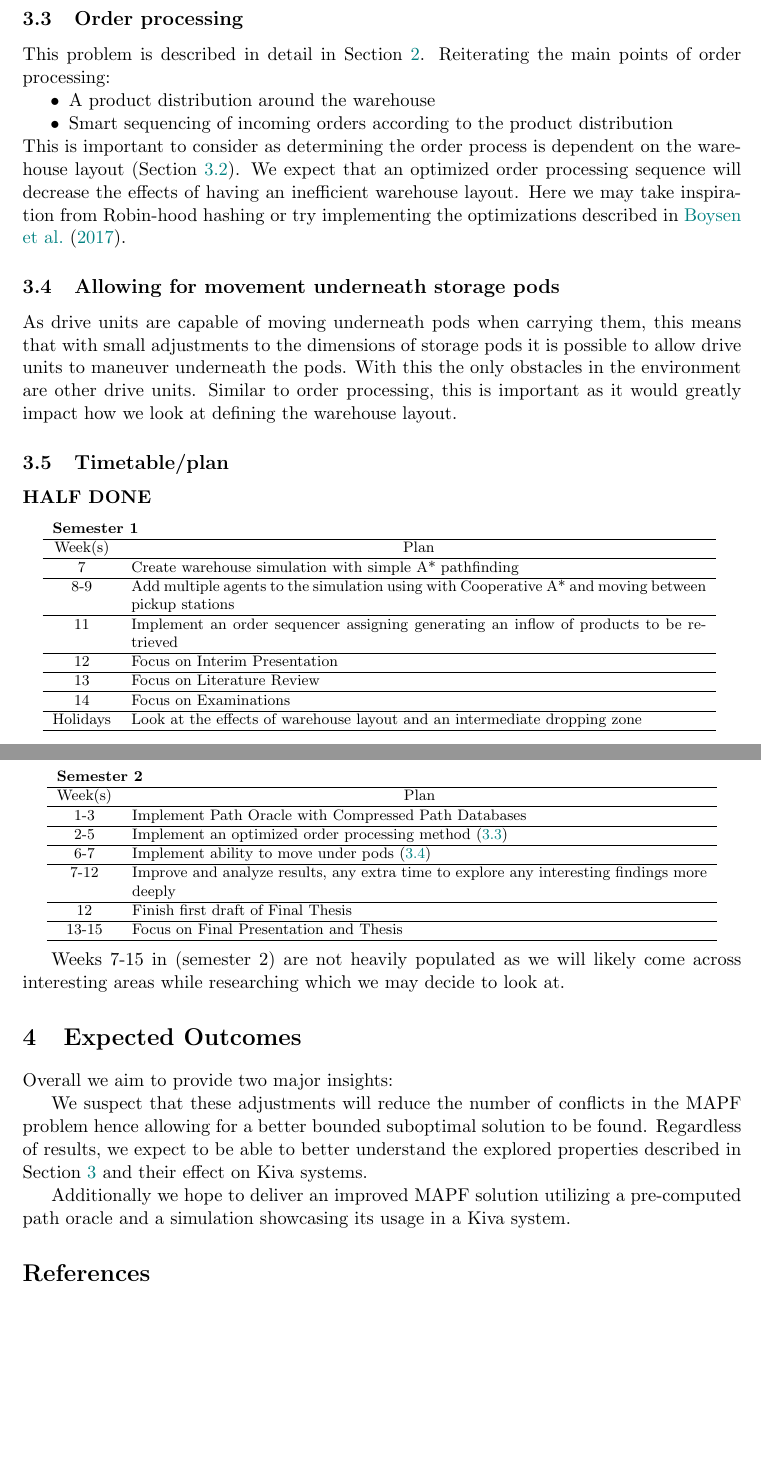
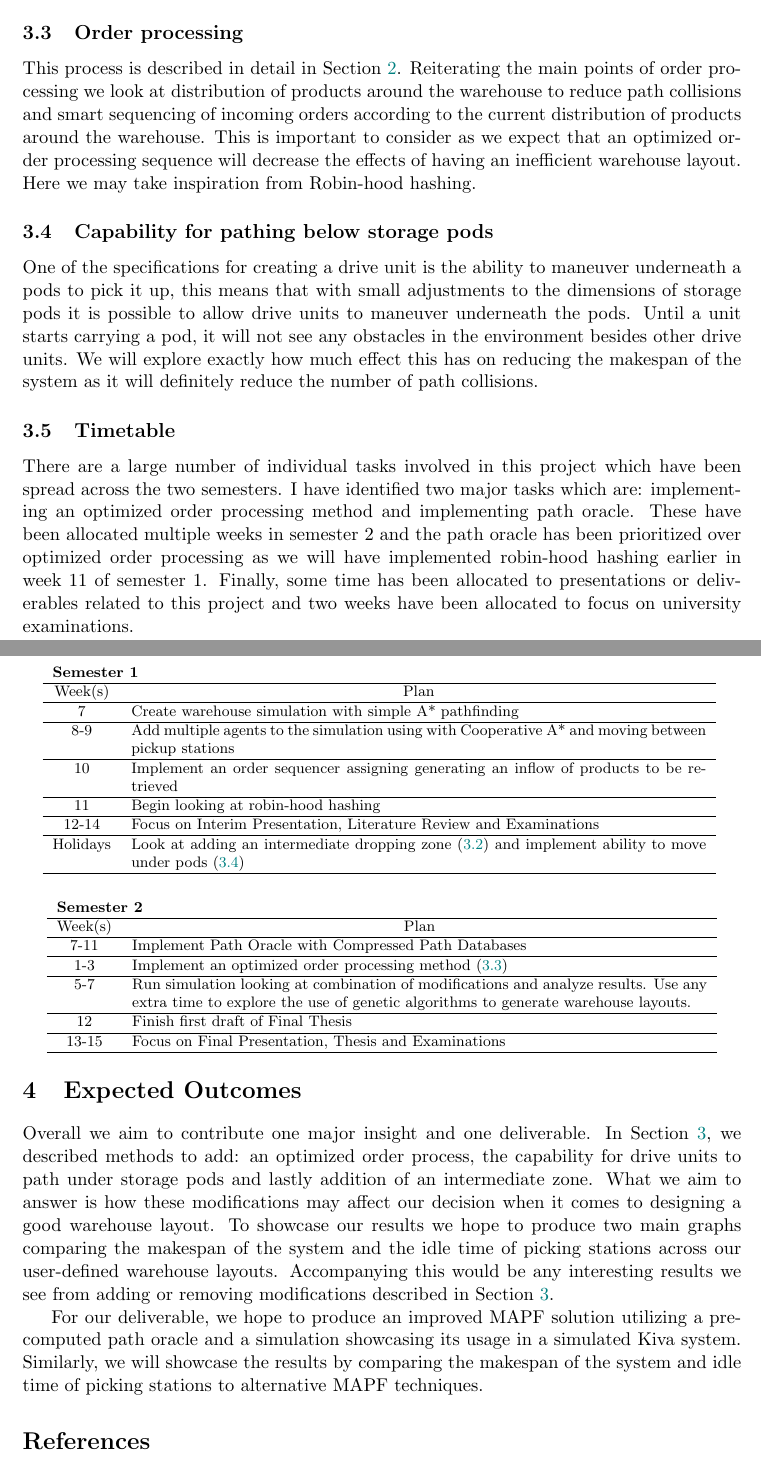
Before and after one commit to VikingDai/Honours-MAPF, a LaTeX paper (Documents/Research Proposal/ResearchProposal.tex): two parts of pages 6 and 7 of 8, joined at a grey line, cut so that both start at the same text, the shorter picture padded with empty space. Compiled offline with pdfLaTeX.

Commit message:
Second draft, first rewording and finished all sections

```diff
--- a/Documents/Research Proposal/ResearchProposal.tex
+++ b/Documents/Research Proposal/ResearchProposal.tex
@@ -211,21 +214,16 @@ Usually the picking station is positioned on one side of the warehouse and the p
 
 \subsection{Order processing}
 \label{orderprocessing}
-This problem is described in detail in Section \ref{background}. Reiterating the main points of order processing:
+This process is described in detail in Section \ref{background}. Reiterating the main points of order processing we look at distribution of products around the warehouse to reduce path collisions and smart sequencing of incoming orders according to the current distribution of products around the warehouse. This is important to consider as we expect that an optimized order processing sequence will decrease the effects of having an inefficient warehouse layout. Here we may take inspiration from Robin-hood hashing.
 
-\begin{compactitem}
-	\item A product distribution around the warehouse
-	\item Smart sequencing of incoming orders according to the product distribution
-\end{compactitem}
+\subsection{Capability for pathing below storage pods}
+\label{beneathpods}
+One of the specifications for creating a drive unit is the ability to maneuver underneath a pods to pick it up, this means that with small adjustments to the dimensions of storage pods it is possible to allow drive units to maneuver underneath the pods. Until a unit starts carrying a pod, it will not see any obstacles in the environment besides other drive units. We will explore exactly how much effect this has on reducing the makespan of the system as it will definitely reduce the number of path collisions.
 
-\noindent This is important to consider as determining the order process is dependent on the warehouse layout (Section \ref{warehouselayout}). We expect that an optimized order processing sequence will decrease the effects of having an inefficient warehouse layout. Here we may take inspiration from Robin-hood hashing or try implementing the optimizations described in \cite{boysen2017parts}.
+\subsection{Timetable}
 
-\subsection{Allowing for movement underneath storage pods}
-\label{beneathpods}
-As drive units are capable of moving underneath pods when carrying them, this means that with small adjustments to the dimensions of storage pods it is possible to allow drive units to maneuver underneath the pods. With this the only obstacles in the environment are other drive units. Similar to order processing, this is important as it would greatly impact how we look at defining the warehouse layout.
+There are a large number of individual tasks involved in this project which have been spread across the two semesters. I have identified two major tasks which are: implementing an optimized order processing method and implementing path oracle. These have been allocated multiple weeks in semester 2 and the path oracle has been prioritized over optimized order processing as we will have implemented robin-hood hashing earlier in week 11 of semester 1. Finally, some time has been allocated to presentations or deliverables related to this project and two weeks have been allocated to focus on university examinations.
 
-\subsection{Timetable/plan}
-\textbf{HALF DONE}
 \begin{center}
 {\footnotesize
 \begin{tabular}{ c p{12cm} }
@@ -233,11 +231,10 @@ As drive units are capable of moving underneath pods when carrying them, this me
 \hline \multicolumn{1}{c}{Week(s)} & \multicolumn{1}{c}{Plan} \\
 \hline 7  & Create warehouse simulation with simple A* pathfinding \\
 \hline 8-9  & Add multiple agents to the simulation using with Cooperative A* and moving between pickup stations \\
-\hline 11 & Implement an order sequencer assigning generating an inflow of products to be retrieved \\
-\hline 12 & Focus on Interim Presentation \\
-\hline 13 & Focus on Literature Review \\
-\hline 14 & Focus on Examinations \\
-\hline Holidays & Look at the effects of warehouse layout and an intermediate dropping zone \\
+\hline 10 & Implement an order sequencer assigning generating an inflow of products to be retrieved \\
+\hline 11 & Begin looking at robin-hood hashing \\
+\hline 12-14 & Focus on Interim Presentation, Literature Review and Examinations \\
+\hline Holidays & Look at adding an intermediate dropping zone (\ref{warehouselayout}) and implement ability to move under pods (\ref{beneathpods}) \\
 \hline
 \end{tabular}
 }
@@ -247,28 +244,24 @@ As drive units are capable of moving underneath pods when carrying them, this me
 \begin{tabular}{ c p{12cm} }
 \multicolumn{2}{l}{\textbf{Semester 2}} \\
 \hline \multicolumn{1}{c}{Week(s)} & \multicolumn{1}{c}{Plan} \\
-\hline 1-3 & Implement Path Oracle with Compressed Path Databases \\
-\hline 2-5 & Implement an optimized order processing method (\ref{orderprocessing}) \\
-\hline 6-7 & Implement ability to move under pods (\ref{beneathpods}) \\
-\hline 7-12 & Improve and analyze results, any extra time to explore any interesting findings more deeply \\
+
+\hline 7-11 & Implement Path Oracle with Compressed Path Databases \\
+
+\hline 1-3 & Implement an optimized order processing method (\ref{orderprocessing}) \\
+\hline 5-7 & Run simulation looking at combination of modifications and analyze results. Use any extra time to explore the use of genetic algorithms to generate warehouse layouts. \\
 \hline 12 & Finish first draft of Final Thesis \\
-\hline 13-15 & Focus on Final Presentation and Thesis \\
+\hline 13-15 & Focus on Final Presentation, Thesis and Examinations \\
 \hline
 \end{tabular}
 }
 \end{center}
 
-Weeks 7-15 in (semester 2) are not heavily populated as we will likely come across interesting areas while researching which we may decide to look at.
+\section{Expected Outcomes}
+Overall we aim to contribute one major insight and one deliverable. In Section \ref{Research}, we described methods to add: an optimized order process, the capability for drive units to path under storage pods and lastly addition of an intermediate zone. What we aim to answer is how these modifications may affect our decision when it comes to designing a good warehouse layout. To showcase our results we hope to produce two main graphs comparing the makespan of the system and the idle time of picking stations across our user-defined warehouse layouts. Accompanying this would be any interesting results we see from adding or removing modifications described in Section \ref{Research}.
 
-\section{Expected Outcomes}
-Overall we aim to provide two major insights:
-
-We suspect that these adjustments will reduce the number of conflicts in the MAPF problem hence allowing for a better bounded suboptimal solution to be found. Regardless of results, we expect to be able to better understand the explored properties described in Section \ref{Research} and their effect on Kiva systems.
-
-Additionally we hope to deliver an improved MAPF solution utilizing a pre-computed path oracle and a simulation showcasing its usage in a Kiva system.
+For our deliverable, we hope to produce an improved MAPF solution utilizing a pre-computed path oracle and a simulation showcasing its usage in a simulated Kiva system. Similarly, we will showcase the results by comparing the makespan of the system and idle time of picking stations to alternative MAPF techniques.
 
 \bibliographystyle{dcu}
 \bibliography{bibliography}
 
-
 \end{document}
```
Also changed, not shown: Documents/Research Proposal/ResearchProposal.pdf, Documents/Research Proposal/bibliography.bib (line endings or trailing spaces), Documents/Research Proposal/ResearchProposal.tex (75 more changed lines).
